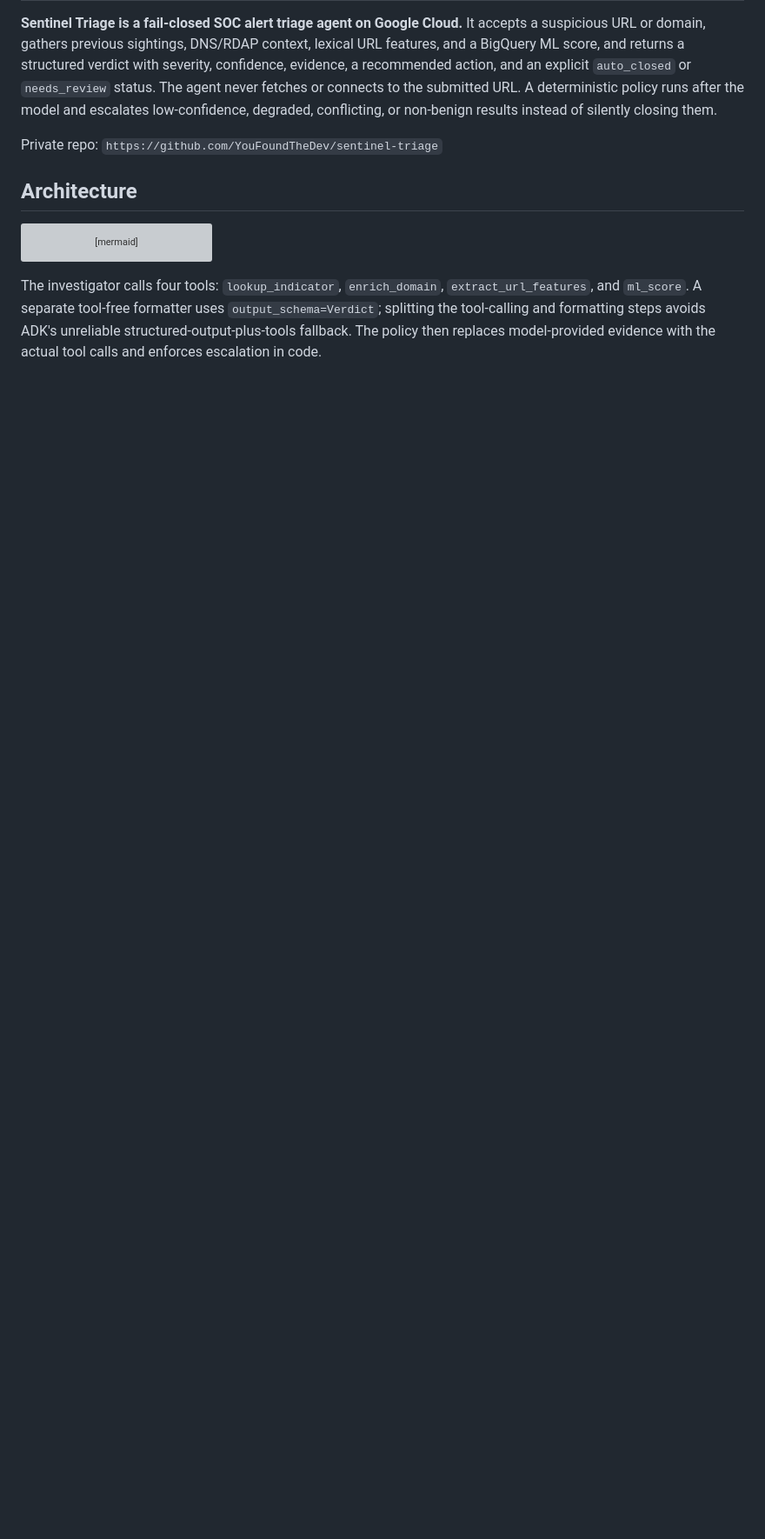
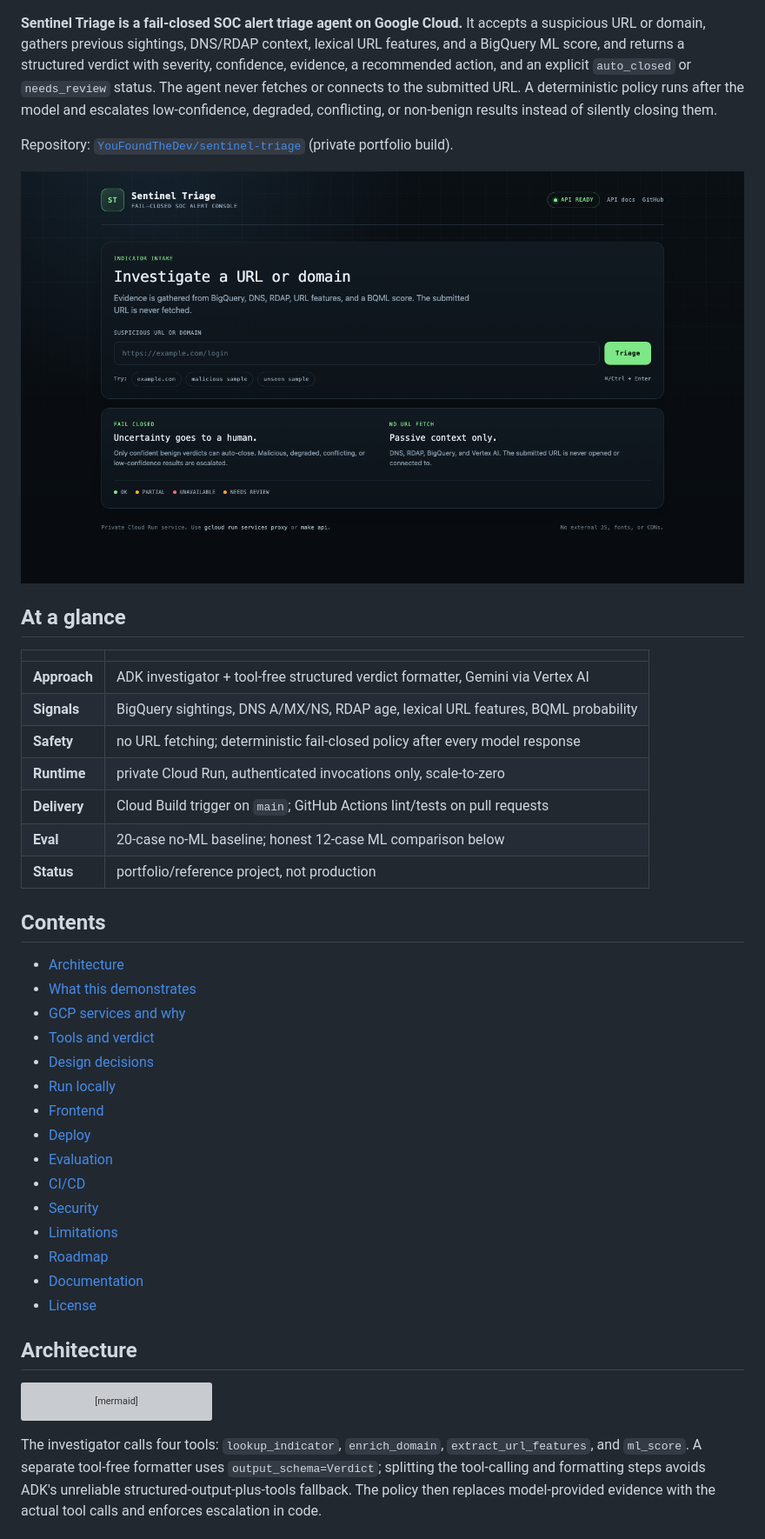
Before and after one commit to YouFoundTheDev/sentinel-triage, a Markdown page: README.md, the part around one of its changes. Shown at 87% size. Drawn GitHub-style; pictures changed too: docs/ui.png (added); blank space fills up the shorter version; grey boxes are pictures that could not be loaded.

Commit message:
Polish repository docs, metadata, and triage console

```diff
--- a/README.md
+++ b/README.md
@@ -8,7 +14,40 @@ confidence, evidence, a recommended action, and an explicit `auto_closed` or
 deterministic policy runs after the model and escalates low-confidence, degraded,
 conflicting, or non-benign results instead of silently closing them.
 
-Private repo: `https://github.com/YouFoundTheDev/sentinel-triage`
+Repository: [`YouFoundTheDev/sentinel-triage`](https://github.com/YouFoundTheDev/sentinel-triage)
+(private portfolio build).
+
+![Sentinel Triage console](docs/ui.png)
+
+## At a glance
+
+| | |
+|---|---|
+| **Approach** | ADK investigator + tool-free structured verdict formatter, Gemini via Vertex AI |
+| **Signals** | BigQuery sightings, DNS A/MX/NS, RDAP age, lexical URL features, BQML probability |
+| **Safety** | no URL fetching; deterministic fail-closed policy after every model response |
+| **Runtime** | private Cloud Run, authenticated invocations only, scale-to-zero |
+| **Delivery** | Cloud Build trigger on `main`; GitHub Actions lint/tests on pull requests |
+| **Eval** | 20-case no-ML baseline; honest 12-case ML comparison below |
+| **Status** | portfolio/reference project, not production |
+
+## Contents
+
+- [Architecture](#architecture)
+- [What this demonstrates](#what-this-demonstrates)
+- [GCP services and why](#gcp-services-and-why)
+- [Tools and verdict](#tools-and-verdict)
+- [Design decisions](#design-decisions)
+- [Run locally](#run-locally)
+- [Frontend](#frontend)
+- [Deploy](#deploy)
+- [Evaluation](#evaluation)
+- [CI/CD](#cicd)
+- [Security](#security)
+- [Limitations](#limitations)
+- [Roadmap](#what-id-improve-next)
+- [Documentation](#documentation)
+- [License](#license)
 
 ## Architecture
 
```
Also changed, not shown: other parts of README.md (+46 -6 lines), .github/pull_request_template.md (added, +22 -0 lines), CHANGELOG.md (added, +20 -0 lines), CONTRIBUTING.md (added, +38 -0 lines), SECURITY.md (added, +39 -0 lines), docs/eval.md (+17 -0 lines), 9 other files.
